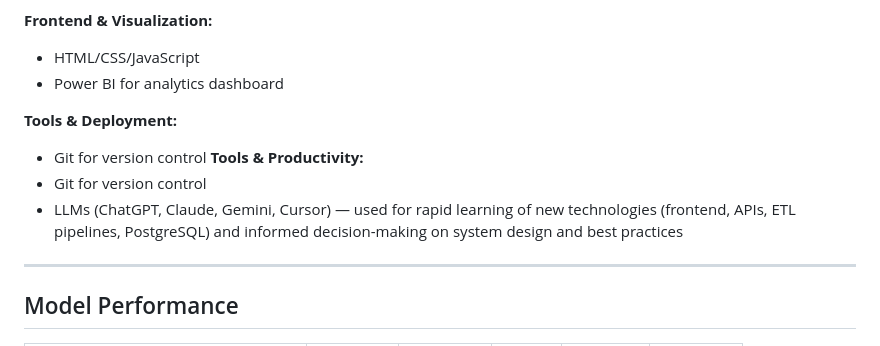
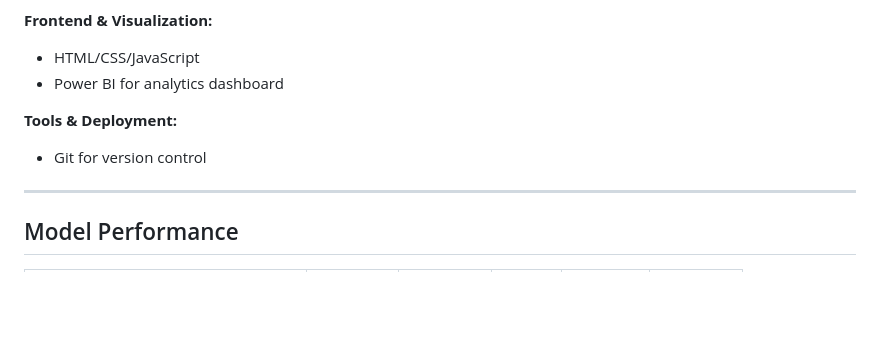
Before and after one commit to tobigross/heart_failure_prediction, a Markdown page: README.md, the part around the change. Rendered like a GitHub page; blank space fills up the shorter version.

Commit message:
Update README to refine tools and deployment section
Removed redundant tools section and streamlined content.

```diff
--- a/README.md
+++ b/README.md
@@ -31,9 +31,6 @@ This is a toy/educational project only. Do not use for real medical decisions. A
 
 **Tools & Deployment:**
 - Git for version control
-**Tools & Productivity:**
-- Git for version control
-- LLMs (ChatGPT, Claude, Gemini, Cursor) — used for rapid learning of new technologies (frontend, APIs, ETL pipelines, PostgreSQL) and informed decision-making on system design and best practices
 ---
 
 ## Model Performance
```
